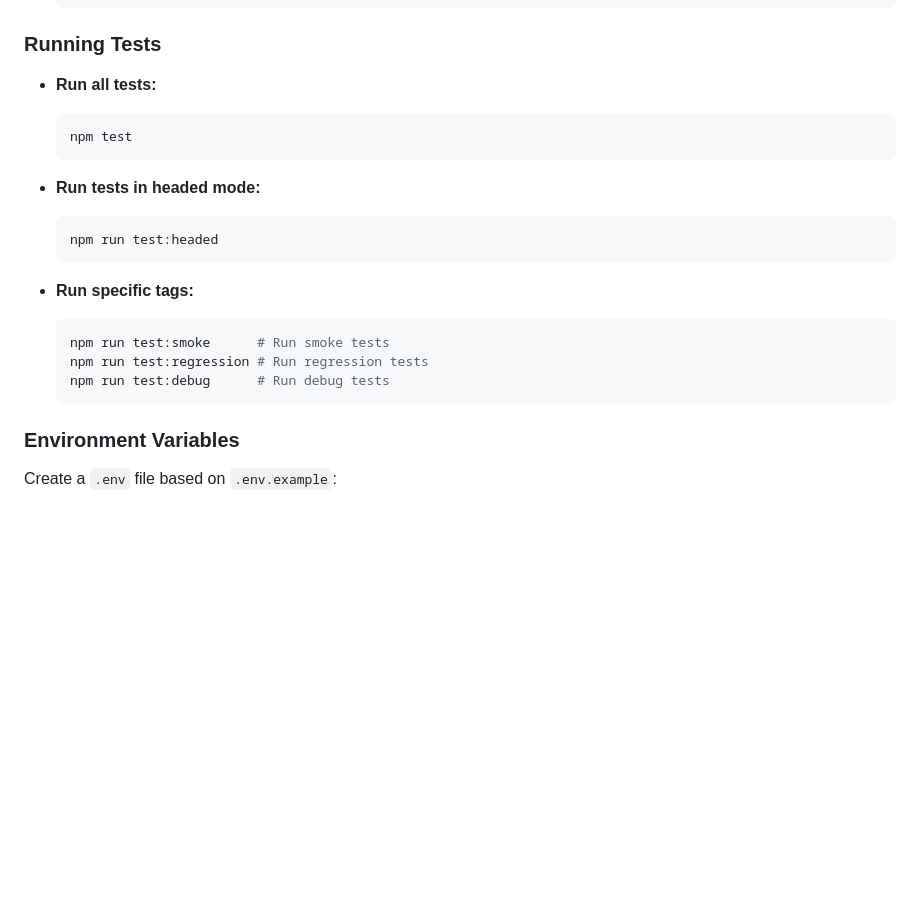
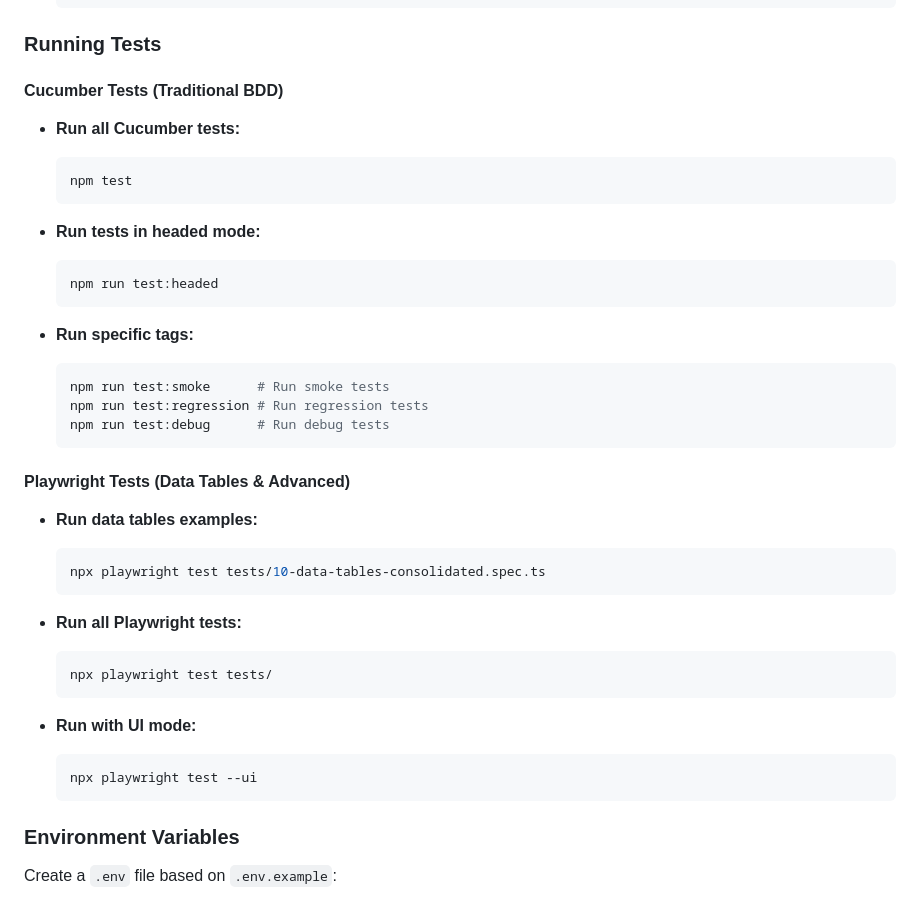
Before and after one commit to sageIvan/playwright-cucumber, a Markdown page: README.md, the part around one of its changes. Rendered like a GitHub page; blank space fills up the shorter version.

````diff
--- a/README.md
+++ b/README.md
@@ -54,7 +64,8 @@ A **step-by-step tutorial** for learning web automation with Playwright and Cucu
 
 ### Running Tests
 
-- **Run all tests:**
+#### Cucumber Tests (Traditional BDD)
+- **Run all Cucumber tests:**
   ```bash
   npm test
   ```
@@ -69,6 +80,22 @@ A **step-by-step tutorial** for learning web automation with Playwright and Cucu
   npm run test:smoke      # Run smoke tests
   npm run test:regression # Run regression tests
   npm run test:debug      # Run debug tests
+  ```
+
+#### Playwright Tests (Data Tables & Advanced)
+- **Run data tables examples:**
+  ```bash
+  npx playwright test tests/10-data-tables-consolidated.spec.ts
+  ```
+
+- **Run all Playwright tests:**
+  ```bash
+  npx playwright test tests/
+  ```
+
+- **Run with UI mode:**
+  ```bash
+  npx playwright test --ui
   ```
 
 ### Environment Variables
````
Also changed, not shown: other parts of README.md (+12 -2 lines), DATA-TABLES.md (added, +443 -0 lines).
